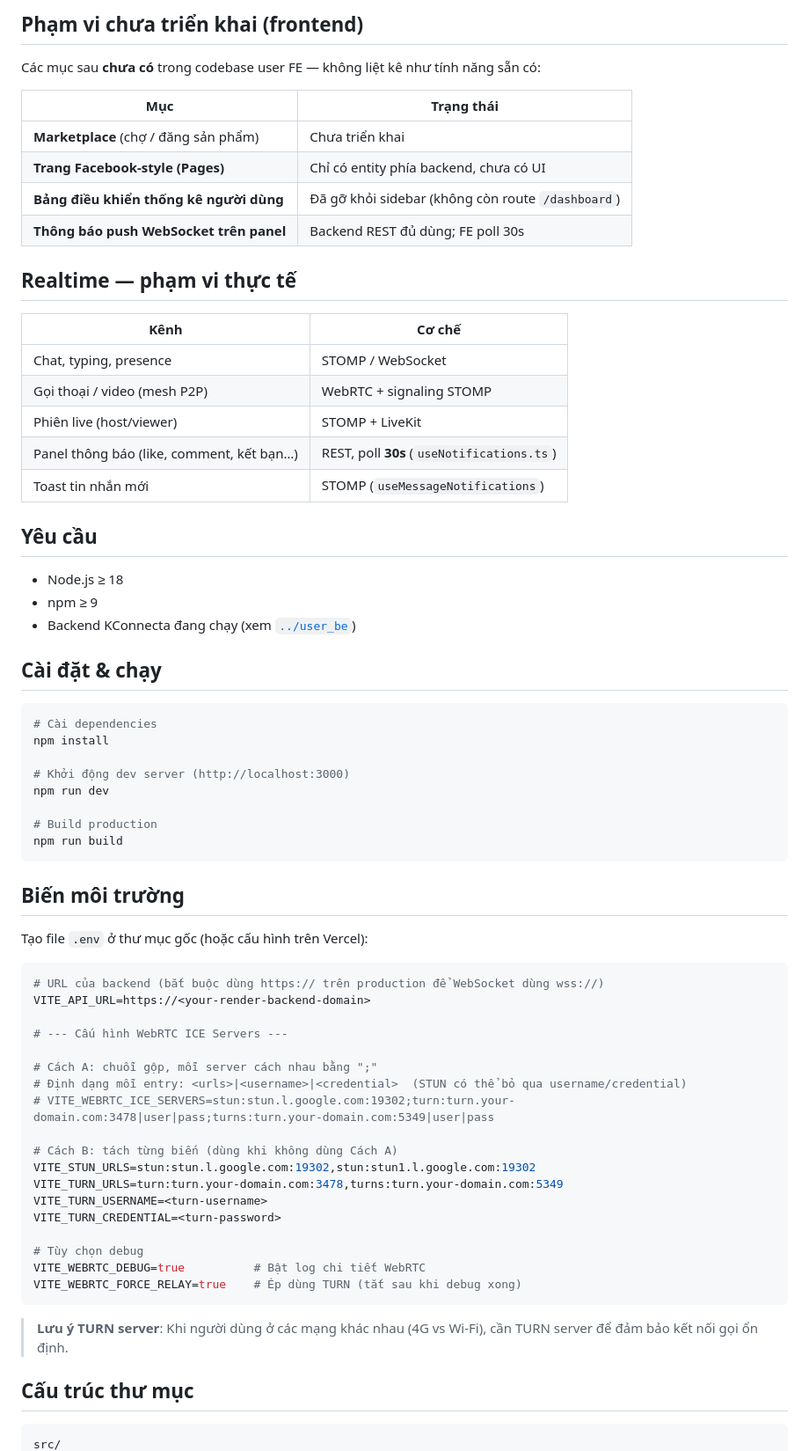
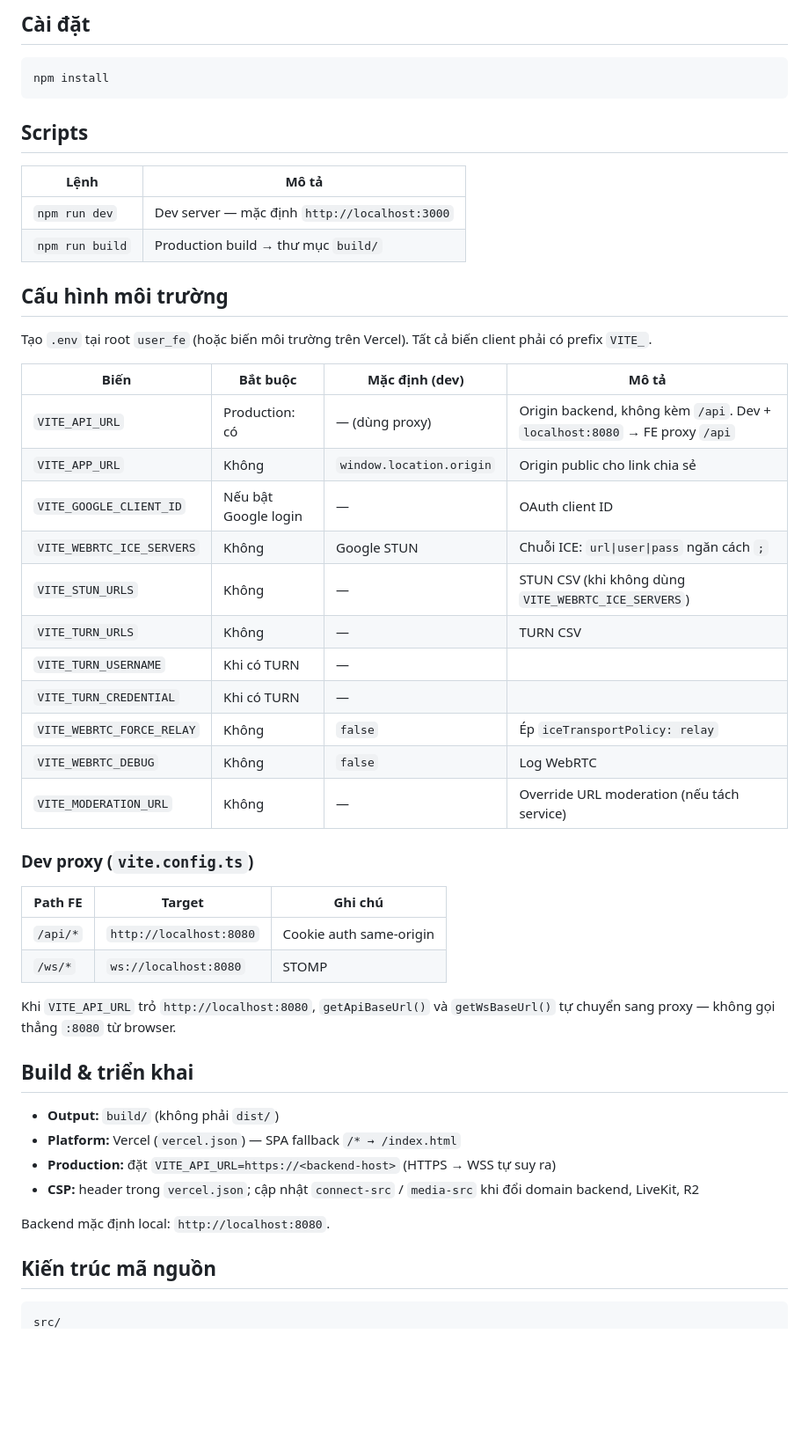
Before and after one commit to kietlqag/User-KConnecta, a Markdown page: README.md, the part around one of its changes. Shown at 88% size. Rendered like a GitHub page; blank space fills up the shorter version.

Commit message:
fix README 2

````diff
--- a/README.md
+++ b/README.md
@@ -42,72 +35,54 @@ Frontend ứng dụng mạng xã hội **KConnecta** dành cho người dùng cu
 
-## Phạm vi chưa triển khai (frontend)
-
-Các mục sau **chưa có** trong codebase user FE — không liệt kê như tính năng sẵn có:
-
-| Mục | Trạng thái |
-|-----|------------|
-| **Marketplace** (chợ / đăng sản phẩm) | Chưa triển khai |
-| **Trang Facebook-style (Pages)** | Chỉ có entity phía backend, chưa có UI |
-| **Bảng điều khiển thống kê người dùng** | Đã gỡ khỏi sidebar (không còn route `/dashboard`) |
-| **Thông báo push WebSocket trên panel** | Backend REST đủ dùng; FE poll 30s |
-
-## Realtime — phạm vi thực tế
-
-| Kênh | Cơ chế |
-|------|--------|
-| Chat, typing, presence | STOMP / WebSocket |
-| Gọi thoại / video (mesh P2P) | WebRTC + signaling STOMP |
-| Phiên live (host/viewer) | STOMP + LiveKit |
-| Panel thông báo (like, comment, kết bạn…) | REST, poll **30s** (`useNotifications.ts`) |
-| Toast tin nhắn mới | STOMP (`useMessageNotifications`) |
-
-## Yêu cầu
-
-- Node.js ≥ 18
-- npm ≥ 9
-- Backend KConnecta đang chạy (xem [`../user_be`](../user_be))
-
-## Cài đặt & chạy
+## Cài đặt
 
 ```bash
-# Cài dependencies
 npm install
-
-# Khởi động dev server (http://localhost:3000)
-npm run dev
-
-# Build production
-npm run build
 ```
 
-## Biến môi trường
+## Scripts
 
-Tạo file `.env` ở thư mục gốc (hoặc cấu hình trên Vercel):
+| Lệnh | Mô tả |
+|------|--------|
+| `npm run dev` | Dev server — mặc định `http://localhost:3000` |
+| `npm run build` | Production build → thư mục `build/` |
 
-```env
-# URL của backend (bắt buộc dùng https:// trên production để WebSocket dùng wss://)
-VITE_API_URL=https://<your-render-backend-domain>
+## Cấu hình môi trường
 
-# --- Cấu hình WebRTC ICE Servers ---
+Tạo `.env` tại root `user_fe` (hoặc biến môi trường trên Vercel). Tất cả biến client phải có prefix `VITE_`.
 
-# Cách A: chuỗi gộp, mỗi server cách nhau bằng ";"
-# Định dạng mỗi entry: <urls>|<username>|<credential>  (STUN có thể bỏ qua username/credential)
-# VITE_WEBRTC_ICE_SERVERS=stun:stun.l.google.com:19302;turn:turn.your-domain.com:3478|user|pass;turns:turn.your-domain.com:5349|user|pass
+| Biến | Bắt buộc | Mặc định (dev) | Mô tả |
+|------|----------|----------------|--------|
+| `VITE_API_URL` | Production: có | — (dùng proxy) | Origin backend, không kèm `/api`. Dev + `localhost:8080` → FE proxy `/api` |
+| `VITE_APP_URL` | Không | `window.location.origin` | Origin public cho link chia sẻ |
+| `VITE_GOOGLE_CLIENT_ID` | Nếu bật Google login | — | OAuth client ID |
+| `VITE_WEBRTC_ICE_SERVERS` | Không | Google STUN | Chuỗi ICE: `url\|user\|pass` ngăn cách `;` |
+| `VITE_STUN_URLS` | Không | — | STUN CSV (khi không dùng `VITE_WEBRTC_ICE_SERVERS`) |
+| `VITE_TURN_URLS` | Không | — | TURN CSV |
+| `VITE_TURN_USERNAME` | Khi có TURN | — | |
+| `VITE_TURN_CREDENTIAL` | Khi có TURN | — | |
+| `VITE_WEBRTC_FORCE_RELAY` | Không | `false` | Ép `iceTransportPolicy: relay` |
+| `VITE_WEBRTC_DEBUG` | Không | `false` | Log WebRTC |
+| `VITE_MODERATION_URL` | Không | — | Override URL moderation (nếu tách service) |
 
-# Cách B: tách từng biến (dùng khi không dùng Cách A)
-VITE_STUN_URLS=stun:stun.l.google.com:19302,stun:stun1.l.google.com:19302
-VITE_TURN_URLS=turn:turn.your-domain.com:3478,turns:turn.your-domain.com:5349
-VITE_TURN_USERNAME=<turn-username>
-VITE_TURN_CREDENTIAL=<turn-password>
+### Dev proxy (`vite.config.ts`)
 
-# Tùy chọn debug
-VITE_WEBRTC_DEBUG=true          # Bật log chi tiết WebRTC
-VITE_WEBRTC_FORCE_RELAY=true    # Ép dùng TURN (tắt sau khi debug xong)
-```
+| Path FE | Target | Ghi chú |
+|---------|--------|---------|
+| `/api/*` | `http://localhost:8080` | Cookie auth same-origin |
+| `/ws/*` | `ws://localhost:8080` | STOMP |
 
-> **Lưu ý TURN server**: Khi người dùng ở các mạng khác nhau (4G vs Wi-Fi), cần TURN server để đảm bảo kết nối gọi ổn định.
+Khi `VITE_API_URL` trỏ `http://localhost:8080`, `getApiBaseUrl()` và `getWsBaseUrl()` tự chuyển sang proxy — không gọi thẳng `:8080` từ browser.
 
-## Cấu trúc thư mục
+## Build & triển khai
+
+- **Output:** `build/` (không phải `dist/`)
+- **Platform:** Vercel (`vercel.json`) — SPA fallback `/* → /index.html`
+- **Production:** đặt `VITE_API_URL=https://<backend-host>` (HTTPS → WSS tự suy ra)
+- **CSP:** header trong `vercel.json`; cập nhật `connect-src` / `media-src` khi đổi domain backend, LiveKit, R2
+
+Backend mặc định local: `http://localhost:8080`.
+
+## Kiến trúc mã nguồn
 
 ```
 src/
````
Also changed, not shown: other parts of README.md (+67 -63 lines).
